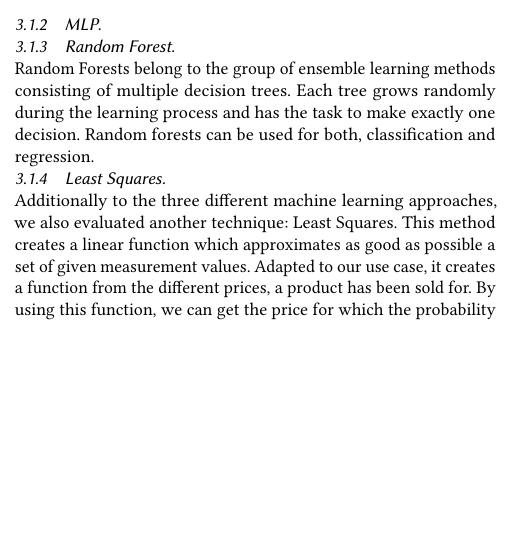
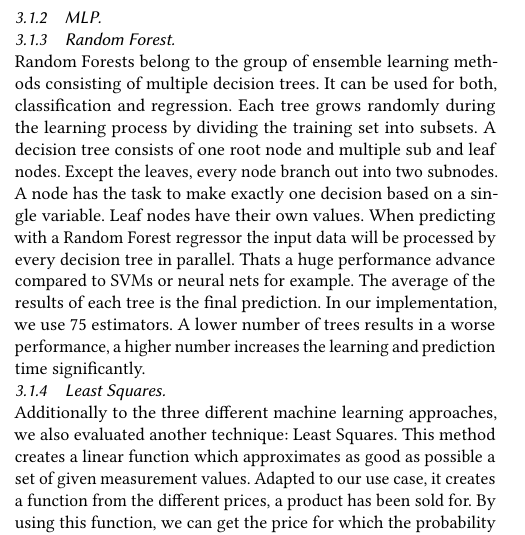
Before and after one commit to marcelja/dynamicpricing, a LaTeX paper (documentation/main.tex, which reads documentation/models.tex): part of one column of page 1 of 3, cut so that both start at the same text, the shorter picture padded with empty space. Compiled offline with pdfLaTeX.

Commit message:
rand for docu

```diff
--- a/documentation/models.tex
+++ b/documentation/models.tex
@@ -37,7 +37,8 @@
 \subsubsection{MLP}
 \subsubsection{Random Forest}
     ~\\
-    Random Forests belong to the group of ensemble learning methods consisting of multiple decision trees. Each tree grows randomly during the learning process and has the task to make exactly one decision. Random forests can be used for both, classification and regression.
+    Random Forests belong to the group of ensemble learning methods consisting of multiple decision trees. It can be used for both, classification and regression. Each tree grows randomly during the learning process by dividing the training set into subsets. A decision tree consists of one root node and multiple sub and leaf nodes. Except the leaves, every node branch out into two subnodes. A node has the task to make exactly one decision based on a single variable. Leaf nodes have their own values. When predicting with a Random Forest regressor the input data will be processed by every decision tree in parallel. Thats a huge performance advance compared to SVMs or neural nets for example. The average of the results of each tree is the final prediction.
+    In our implementation, we use 75 estimators. A lower number of trees results in a worse performance, a higher number increases the learning and prediction time significantly.
 \subsubsection{Least Squares}
 	~\\
 	Additionally to the three different machine learning approaches, we also evaluated another technique: Least Squares. This method creates a linear function which approximates as good as possible a set of given measurement values. Adapted to our use case, it creates a function from the different prices, a product has been sold for. By using this function, we can get the price for which the probability of a sale is the highest. Furthermore, a trade-of between highest probability and highest profit can be presumed.
```
Also changed, not shown: documentation/models.tex (2 more changed lines).
